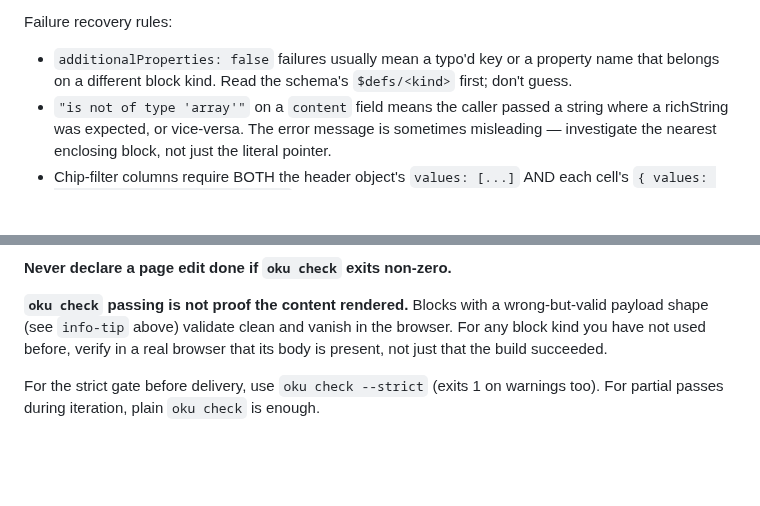
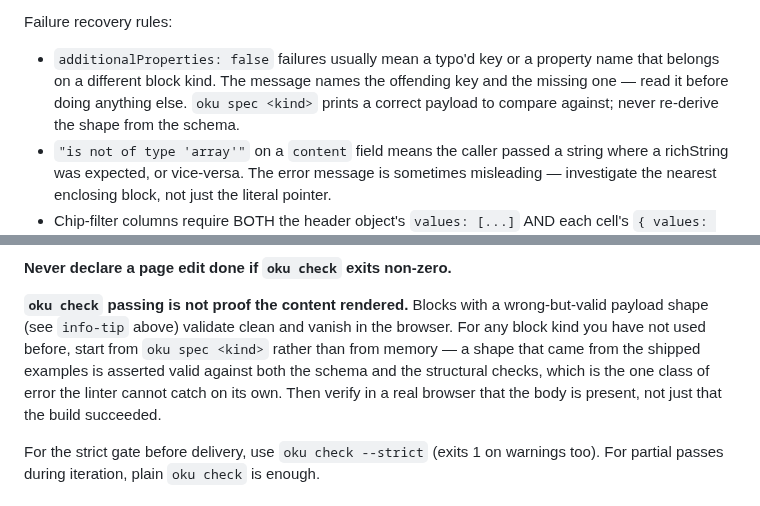
Before and after one commit to mmdemirbas/oku, a Markdown page: skill/SKILL.md, 2 parts joined by grey strips. Rendered like a GitHub page; blank space fills up the shorter version.

Commit message:
docs(skill): route failure recovery through oku spec
Two recovery rules predated both fixes this round. One told the agent to
read `$defs/<kind>` after an `additionalProperties` failure — but that
message now names the offending key and the missing one directly, so the
schema read is pure cost. The other warned that a wrong-but-valid
payload validates clean without saying where a right one comes from.

Both now point at `oku spec`, whose output is asserted valid against the
schema and the structural checks. Net briefing growth for the round is
201 tokens against an 11.6k-token read removed from the path it
describes.

Co-Authored-By: Claude Opus 5 <noreply@anthropic.com>

```diff
--- a/skill/SKILL.md
+++ b/skill/SKILL.md
@@ -110,8 +110,10 @@ This applies to:
 Failure recovery rules:
 
 - `additionalProperties: false` failures usually mean a typo'd key or
-  a property name that belongs on a different block kind. Read the
-  schema's `$defs/<kind>` first; don't guess.
+  a property name that belongs on a different block kind. The message
+  names the offending key and the missing one — read it before doing
+  anything else. `oku spec <kind>` prints a correct payload to compare
+  against; never re-derive the shape from the schema.
 - `"is not of type 'array'"` on a `content` field means the caller
   passed a string where a richString was expected, or vice-versa. The
   error message is sometimes misleading — investigate the nearest
@@ -133,8 +135,11 @@ Failure recovery rules:
 **`oku check` passing is not proof the content rendered.** Blocks with
 a wrong-but-valid payload shape (see `info-tip` above) validate clean and
 vanish in the browser. For any block kind you have not used before,
-verify in a real browser that its body is present, not just that the
-build succeeded.
+start from `oku spec <kind>` rather than from memory — a shape that came
+from the shipped examples is asserted valid against both the schema and
+the structural checks, which is the one class of error the linter cannot
+catch on its own. Then verify in a real browser that the body is
+present, not just that the build succeeded.
 
 For the strict gate before delivery, use `oku check --strict`
 (exits 1 on warnings too). For partial passes during iteration, plain
```
